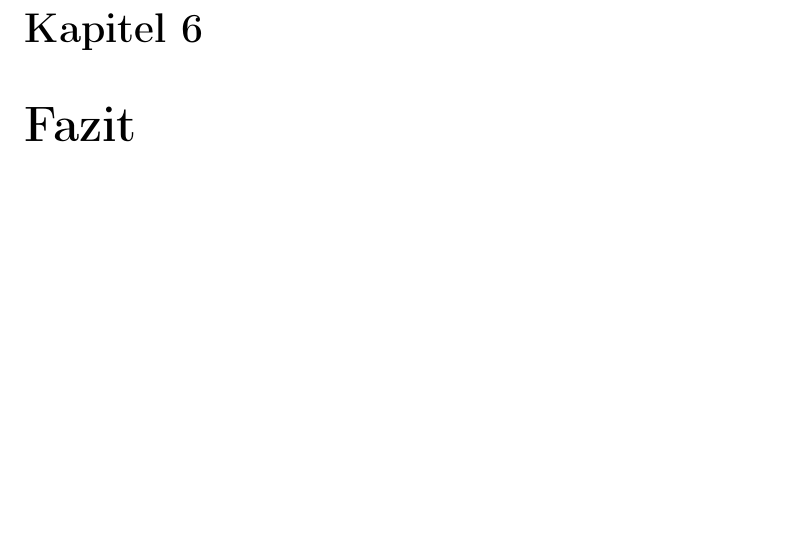
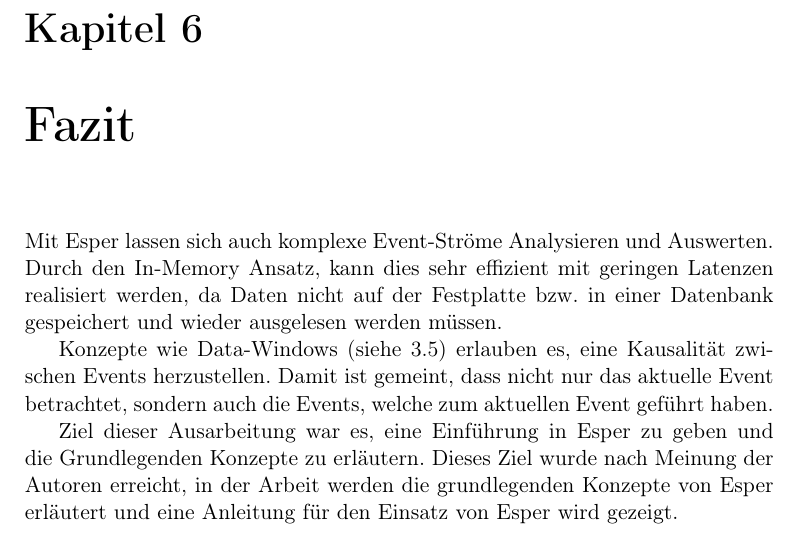
Before and after one commit to Hamster93/esper-latex, a LaTeX document (DA_ESPER-Bericht.tex, which reads chapters/fazit.tex): part of page 9 of 11, cut so that both start at the same text, the shorter picture padded with empty space. Compiled offline with pdfLaTeX.

Commit message:
work on fazit

```diff
--- a/chapters/fazit.tex
+++ b/chapters/fazit.tex
@@ -1,2 +1,9 @@
 % !TEX encoding = UTF-8 Unicode
 \chapter{Fazit}
+Mit Esper lassen sich auch komplexe Event-Ströme Analysieren und Auswerten. Durch den In-Memory Ansatz, kann dies sehr effizient mit geringen Latenzen realisiert werden,
+da Daten nicht auf der Festplatte bzw. in einer Datenbank gespeichert und wieder ausgelesen werden müssen.
+
+Konzepte wie Data-Windows (siehe \ref{Data-Windows}) erlauben es, eine Kausalität zwischen Events herzustellen.
+Damit ist gemeint, dass nicht nur das aktuelle Event betrachtet, sondern auch die Events, welche zum aktuellen Event geführt haben.
+
+Ziel dieser Ausarbeitung war es, eine Einführung in Esper zu geben und die Grundlegenden Konzepte zu erläutern. Dieses Ziel wurde nach Meinung der Autoren erreicht, in der Arbeit werden die grundlegenden Konzepte von Esper erläutert und eine Anleitung für den Einsatz von Esper wird gezeigt.
```
Also changed, not shown: chapters/acro.tex (+0 -2 lines), chapters/konzepte.tex (+1 -0 lines), 1 other file.
